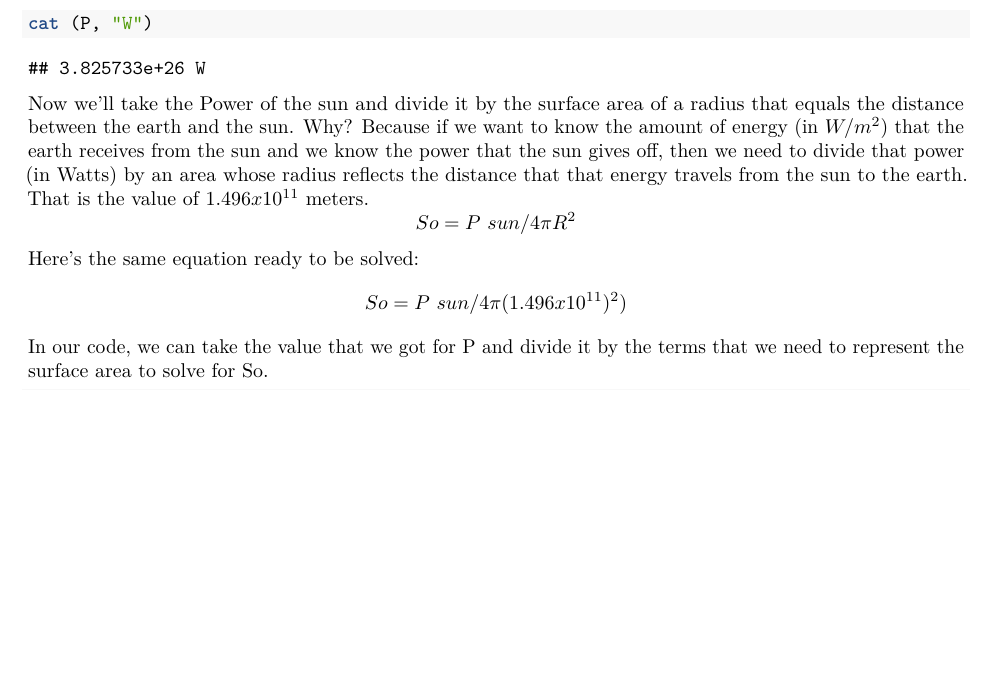
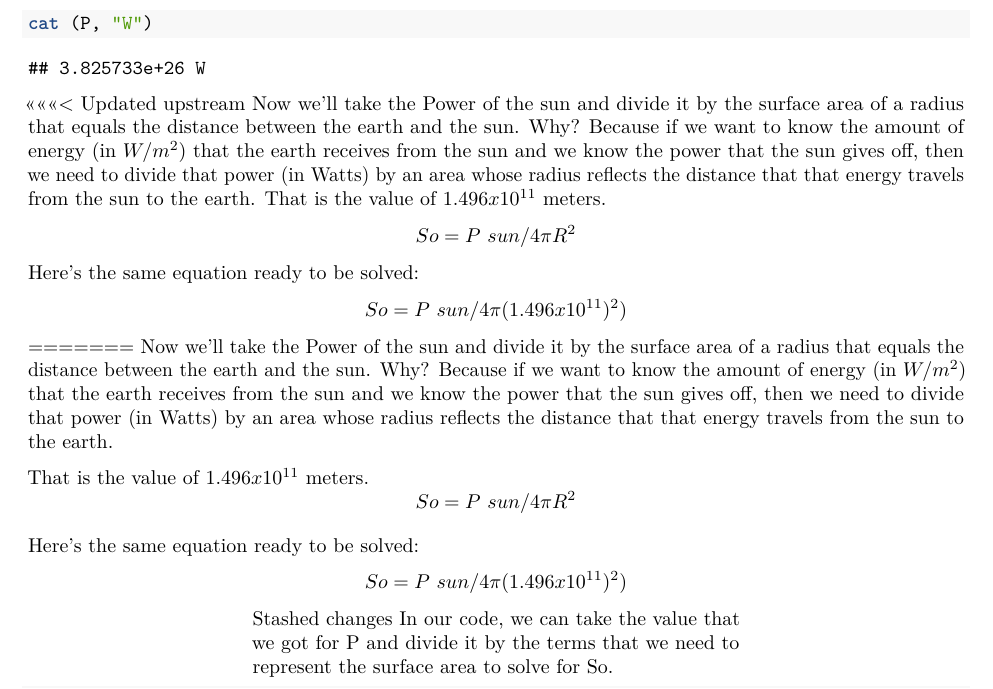
Before and after one commit to CUB-Computational-Tools/2020-ps-jolsenvaldez, an R Markdown document (week1.Rmd): part of page 3 of 4, cut so that both start at the same text, the shorter picture padded with empty space. Rendered offline with R 4.5, knitr and Pandoc, then LaTeX, with nearby package versions.

Commit message:
Update week1.Rmd

````diff
--- a/week1.Rmd
+++ b/week1.Rmd
@@ -89,10 +92,21 @@ Below is code that displays the value for Power, P in Watts. Note that one can m
 cat (P, "W")
 ```
 
+<<<<<<< Updated upstream
 Now we'll take the Power of the sun and divide it by the surface area of a radius that equals the distance between the earth and the sun. Why? Because if we want to know the amount of energy (in $W/m^2$) that the earth receives from the sun and we know the power that the sun gives off, then we need to divide that power (in Watts) by an area whose radius reflects the distance that that energy travels from the sun to the earth. That is the value of $1.496x10^{11}$ meters.
 $$So = P~sun / 4\pi R^2 $$
 Here's the same equation ready to be solved:
 $$So = P~sun / 4\pi (1.496x10^{11})^2) $$
+=======
+Now we'll take the Power of the sun and divide it by the surface area of a radius that equals the distance between the earth and the sun. Why? Because if we want to know the amount of energy (in $W/m^2$) that the earth receives from the sun and we know the power that the sun gives off, then we need to divide that power (in Watts) by an area whose radius reflects the distance that that energy travels from the sun to the earth.
+
+That is the value of $1.496x10^{11}$ meters.
+$$So = P~sun / 4\pi R^2 $$
+
+Here's the same equation ready to be solved:
+$$So = P~sun / 4\pi (1.496x10^{11})^2) $$
+
+>>>>>>> Stashed changes
 In our code, we can take the value that we got for P and divide it by the terms that we need to represent the surface area to solve for So.
 ```{r Calculate So using the values and constants in a mathematical equation}
 So <- (P/(4*pi*(calc_So_list$R2^2)))
````
Also changed, not shown: week1.Rmd (3 more changed lines).
